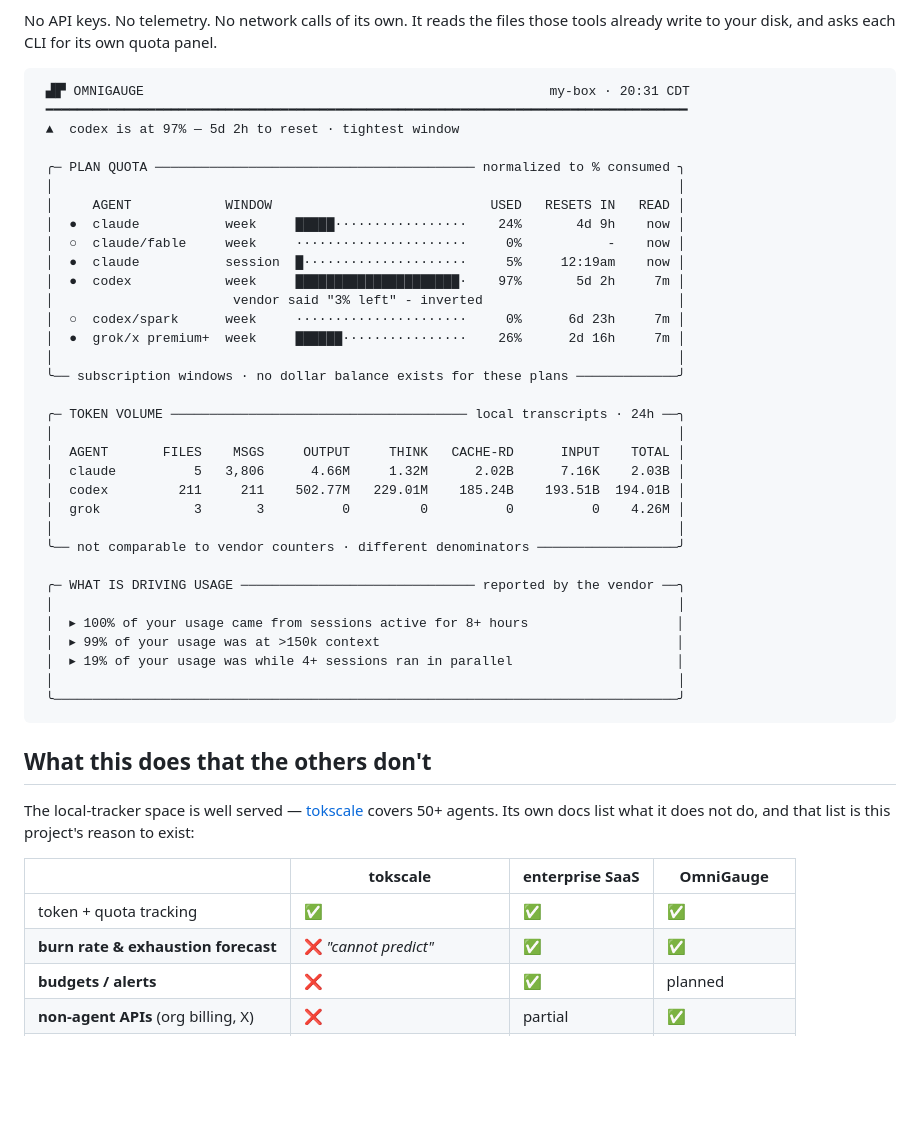
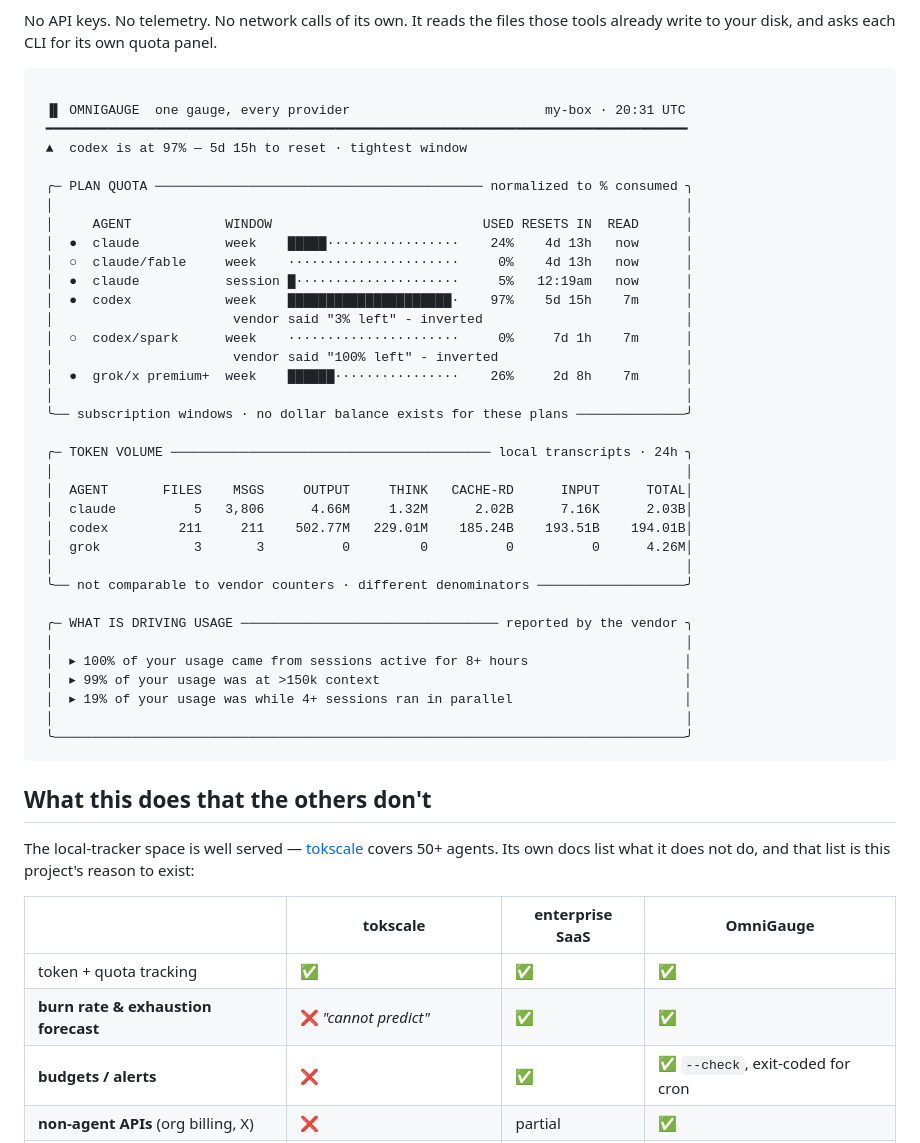
Before and after one commit to omnigauge/omnigauge, a Markdown page: README.md, the part around one of its changes. GitHub-like rendering; blank space fills up the shorter version.

Commit message:
Docs: say what is true now
The screenshot is real rendered output again - same renderer, synthetic
data - showing the compact 80-column layout and the READ column the text
already promised. The comparison table stops calling alerts 'planned'
(--check shipped), the CRITICAL example matches what the tool prints, and
providers/README stops promising a detect() the core never called - it is
the api-provider configured check now, and --doctor consults it.

````diff
--- a/README.md
+++ b/README.md
@@ -21,39 +21,41 @@ No API keys. No telemetry. No network calls of its own. It reads the files those
 already write to your disk, and asks each CLI for its own quota panel.
 
 ```
- ▟▛ OMNIGAUGE                                                    my-box · 20:31 CDT
+
+ ▐▌ OMNIGAUGE  one gauge, every provider                         my-box · 20:31 UTC
  ━━━━━━━━━━━━━━━━━━━━━━━━━━━━━━━━━━━━━━━━━━━━━━━━━━━━━━━━━━━━━━━━━━━━━━━━━━━━━━━━━━
- ▲  codex is at 97% — 5d 2h to reset · tightest window
+ ▲  codex is at 97% — 5d 15h to reset · tightest window
 
- ╭─ PLAN QUOTA ───────────────────────────────────────── normalized to % consumed ╮
- │                                                                                │
- │     AGENT            WINDOW                            USED   RESETS IN   READ │
- │  ●  claude           week     █████·················    24%       4d 9h    now │
- │  ○  claude/fable     week     ······················     0%           -    now │
- │  ●  claude           session  █·····················     5%     12:19am    now │
- │  ●  codex            week     █████████████████████·    97%       5d 2h     7m │
- │                       vendor said "3% left" - inverted                         │
- │  ○  codex/spark      week     ······················     0%      6d 23h     7m │
- │  ●  grok/x premium+  week     ██████················    26%      2d 16h     7m │
- │                                                                                │
- ╰── subscription windows · no dollar balance exists for these plans ─────────────╯
+ ╭─ PLAN QUOTA ────────────────────────────────────────── normalized to % consumed ╮
+ │                                                                                 │
+ │     AGENT            WINDOW                           USED RESETS IN  READ      │
+ │  ●  claude           week    █████·················    24%    4d 13h   now      │
+ │  ○  claude/fable     week    ······················     0%    4d 13h   now      │
+ │  ●  claude           session █·····················     5%   12:19am   now      │
+ │  ●  codex            week    █████████████████████·    97%    5d 15h    7m      │
+ │                       vendor said "3% left" - inverted                          │
+ │  ○  codex/spark      week    ······················     0%     7d 1h    7m      │
+ │                       vendor said "100% left" - inverted                        │
+ │  ●  grok/x premium+  week    ██████················    26%     2d 8h    7m      │
+ │                                                                                 │
+ ╰── subscription windows · no dollar balance exists for these plans ──────────────╯
 
- ╭─ TOKEN VOLUME ────────────────────────────────────── local transcripts · 24h ──╮
- │                                                                                │
- │  AGENT       FILES    MSGS     OUTPUT     THINK   CACHE-RD      INPUT    TOTAL │
- │  claude          5   3,806      4.66M     1.32M      2.02B      7.16K    2.03B │
- │  codex         211     211    502.77M   229.01M    185.24B    193.51B  194.01B │
- │  grok            3       3          0         0          0          0    4.26M │
- │                                                                                │
- ╰── not comparable to vendor counters · different denominators ──────────────────╯
+ ╭─ TOKEN VOLUME ───────────────────────────────────────── local transcripts · 24h ╮
+ │                                                                                 │
+ │  AGENT       FILES    MSGS     OUTPUT     THINK   CACHE-RD      INPUT      TOTAL│
+ │  claude          5   3,806      4.66M     1.32M      2.02B      7.16K      2.03B│
+ │  codex         211     211    502.77M   229.01M    185.24B    193.51B    194.01B│
+ │  grok            3       3          0         0          0          0      4.26M│
+ │                                                                                 │
+ ╰── not comparable to vendor counters · different denominators ───────────────────╯
 
- ╭─ WHAT IS DRIVING USAGE ────────────────────────────── reported by the vendor ──╮
- │                                                                                │
- │  ▸ 100% of your usage came from sessions active for 8+ hours                   │
- │  ▸ 99% of your usage was at >150k context                                      │
- │  ▸ 19% of your usage was while 4+ sessions ran in parallel                     │
- │                                                                                │
- ╰────────────────────────────────────────────────────────────────────────────────╯
+ ╭─ WHAT IS DRIVING USAGE ───────────────────────────────── reported by the vendor ╮
+ │                                                                                 │
+ │  ▸ 100% of your usage came from sessions active for 8+ hours                    │
+ │  ▸ 99% of your usage was at >150k context                                       │
+ │  ▸ 19% of your usage was while 4+ sessions ran in parallel                      │
+ │                                                                                 │
+ ╰─────────────────────────────────────────────────────────────────────────────────╯
 ```
 
 ## What this does that the others don't
@@ -66,7 +68,7 @@ project's reason to exist:
 |---|---|---|---|
 | token + quota tracking | ✅ | ✅ | ✅ |
 | **burn rate & exhaustion forecast** | ❌ *"cannot predict"* | ✅ | ✅ |
-| **budgets / alerts** | ❌ | ✅ | planned |
+| **budgets / alerts** | ❌ | ✅ | ✅ `--check`, exit-coded for cron |
 | **non-agent APIs** (org billing, X) | ❌ | partial | ✅ |
 | **multi-account per provider** | ❌ *"picks the active account"* | ✅ | ✅ |
 | runs with no runtime installed | ❌ Node/Bun | ❌ cloud | ✅ stdlib Python |
````
Also changed, not shown: other parts of README.md (+1 -1 lines), providers/README.md (+3 -1 lines).
